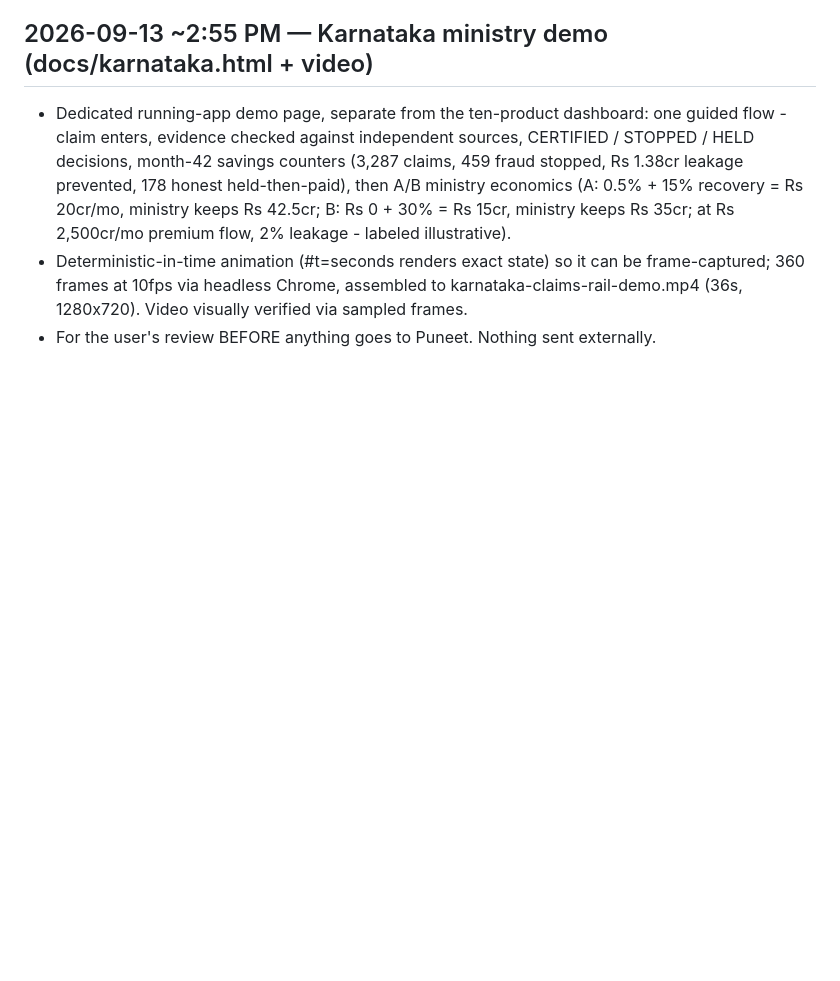
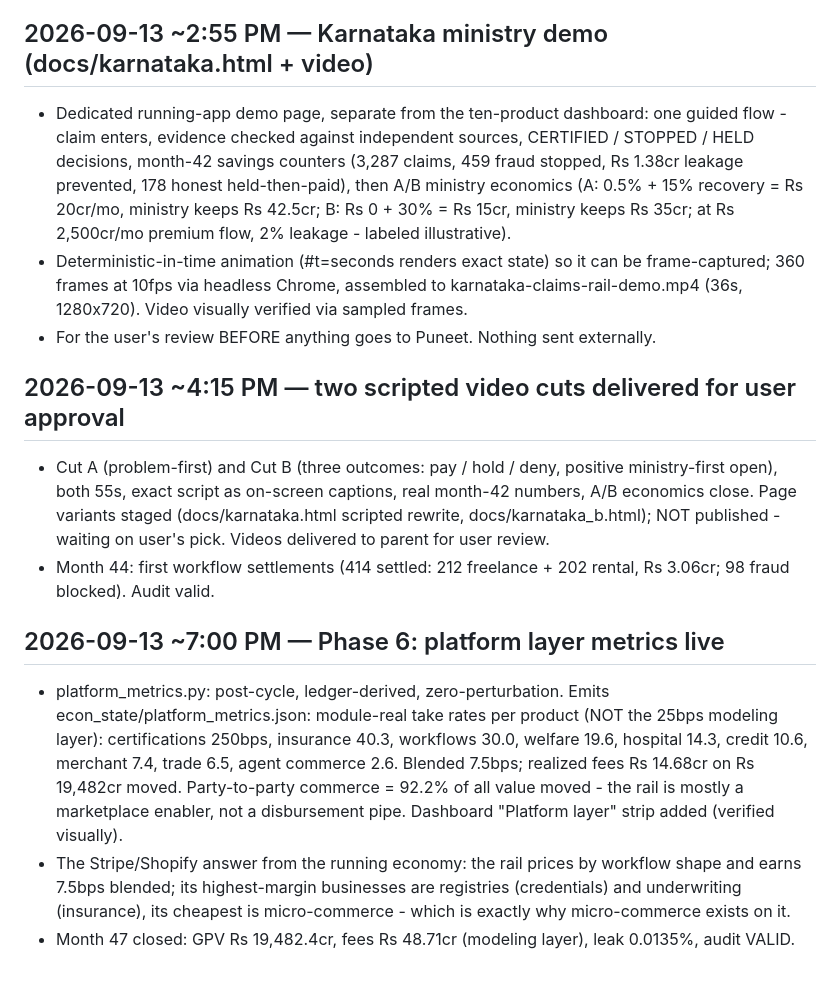
Before and after one commit to aikalra/ensur-economy, a Markdown page: STATUS.md, the part around the change. GitHub-like rendering; blank space fills up the shorter version.

Commit message:
build log: Phase 6, month 47

```diff
--- a/STATUS.md
+++ b/STATUS.md
@@ -45,3 +45,12 @@
 - Dedicated running-app demo page, separate from the ten-product dashboard: one guided flow - claim enters, evidence checked against independent sources, CERTIFIED / STOPPED / HELD decisions, month-42 savings counters (3,287 claims, 459 fraud stopped, Rs 1.38cr leakage prevented, 178 honest held-then-paid), then A/B ministry economics (A: 0.5% + 15% recovery = Rs 20cr/mo, ministry keeps Rs 42.5cr; B: Rs 0 + 30% = Rs 15cr, ministry keeps Rs 35cr; at Rs 2,500cr/mo premium flow, 2% leakage - labeled illustrative).
 - Deterministic-in-time animation (#t=seconds renders exact state) so it can be frame-captured; 360 frames at 10fps via headless Chrome, assembled to karnataka-claims-rail-demo.mp4 (36s, 1280x720). Video visually verified via sampled frames.
 - For the user's review BEFORE anything goes to Puneet. Nothing sent externally.
+
+## 2026-09-13 ~4:15 PM — two scripted video cuts delivered for user approval
+- Cut A (problem-first) and Cut B (three outcomes: pay / hold / deny, positive ministry-first open), both 55s, exact script as on-screen captions, real month-42 numbers, A/B economics close. Page variants staged (docs/karnataka.html scripted rewrite, docs/karnataka_b.html); NOT published - waiting on user's pick. Videos delivered to parent for user review.
+- Month 44: first workflow settlements (414 settled: 212 freelance + 202 rental, Rs 3.06cr; 98 fraud blocked). Audit valid.
+
+## 2026-09-13 ~7:00 PM — Phase 6: platform layer metrics live
+- platform_metrics.py: post-cycle, ledger-derived, zero-perturbation. Emits econ_state/platform_metrics.json: module-real take rates per product (NOT the 25bps modeling layer): certifications 250bps, insurance 40.3, workflows 30.0, welfare 19.6, hospital 14.3, credit 10.6, merchant 7.4, trade 6.5, agent commerce 2.6. Blended 7.5bps; realized fees Rs 14.68cr on Rs 19,482cr moved. Party-to-party commerce = 92.2% of all value moved - the rail is mostly a marketplace enabler, not a disbursement pipe. Dashboard "Platform layer" strip added (verified visually).
+- The Stripe/Shopify answer from the running economy: the rail prices by workflow shape and earns 7.5bps blended; its highest-margin businesses are registries (credentials) and underwriting (insurance), its cheapest is micro-commerce - which is exactly why micro-commerce exists on it.
+- Month 47 closed: GPV Rs 19,482.4cr, fees Rs 48.71cr (modeling layer), leak 0.0135%, audit VALID.
```
